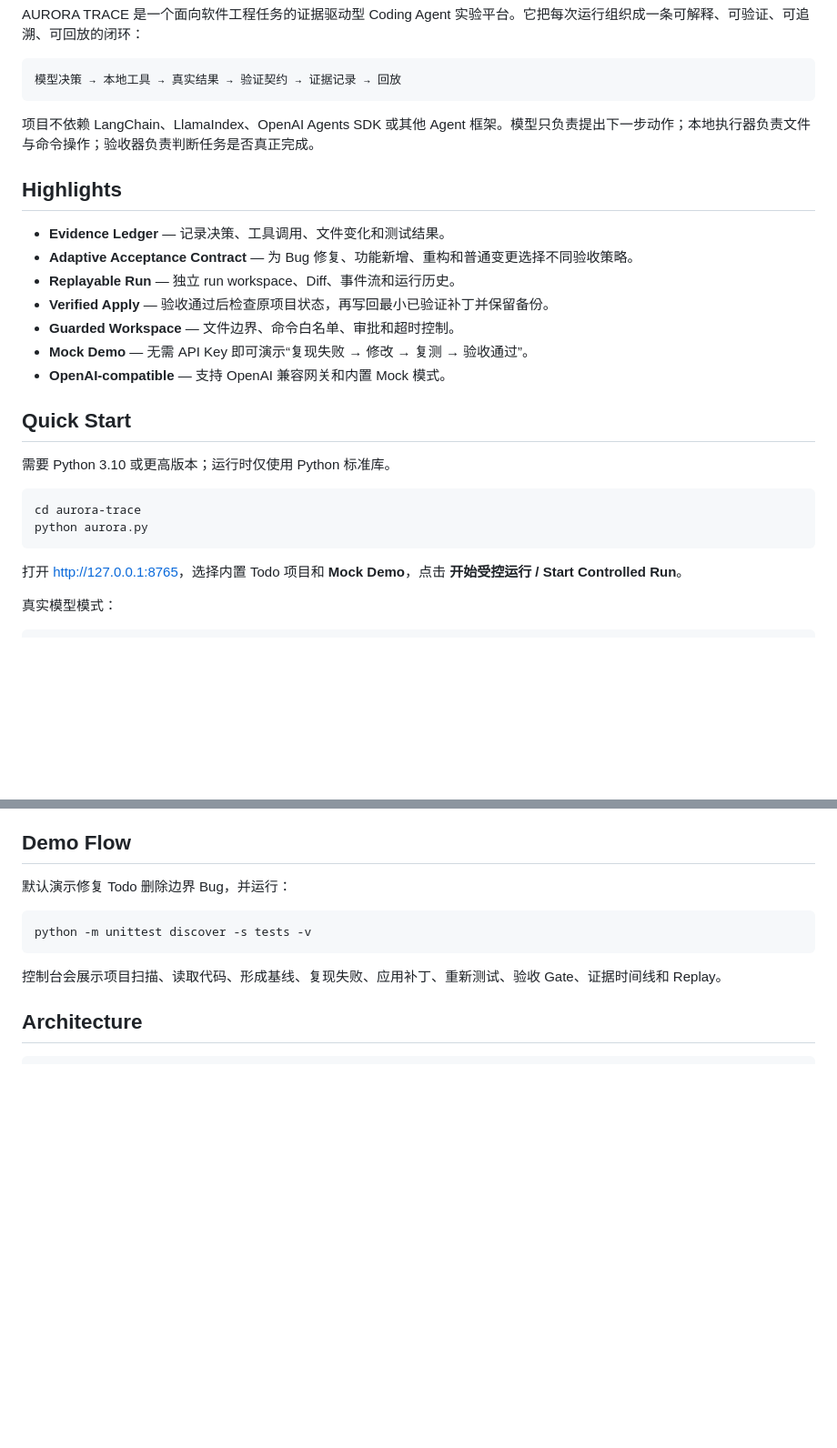
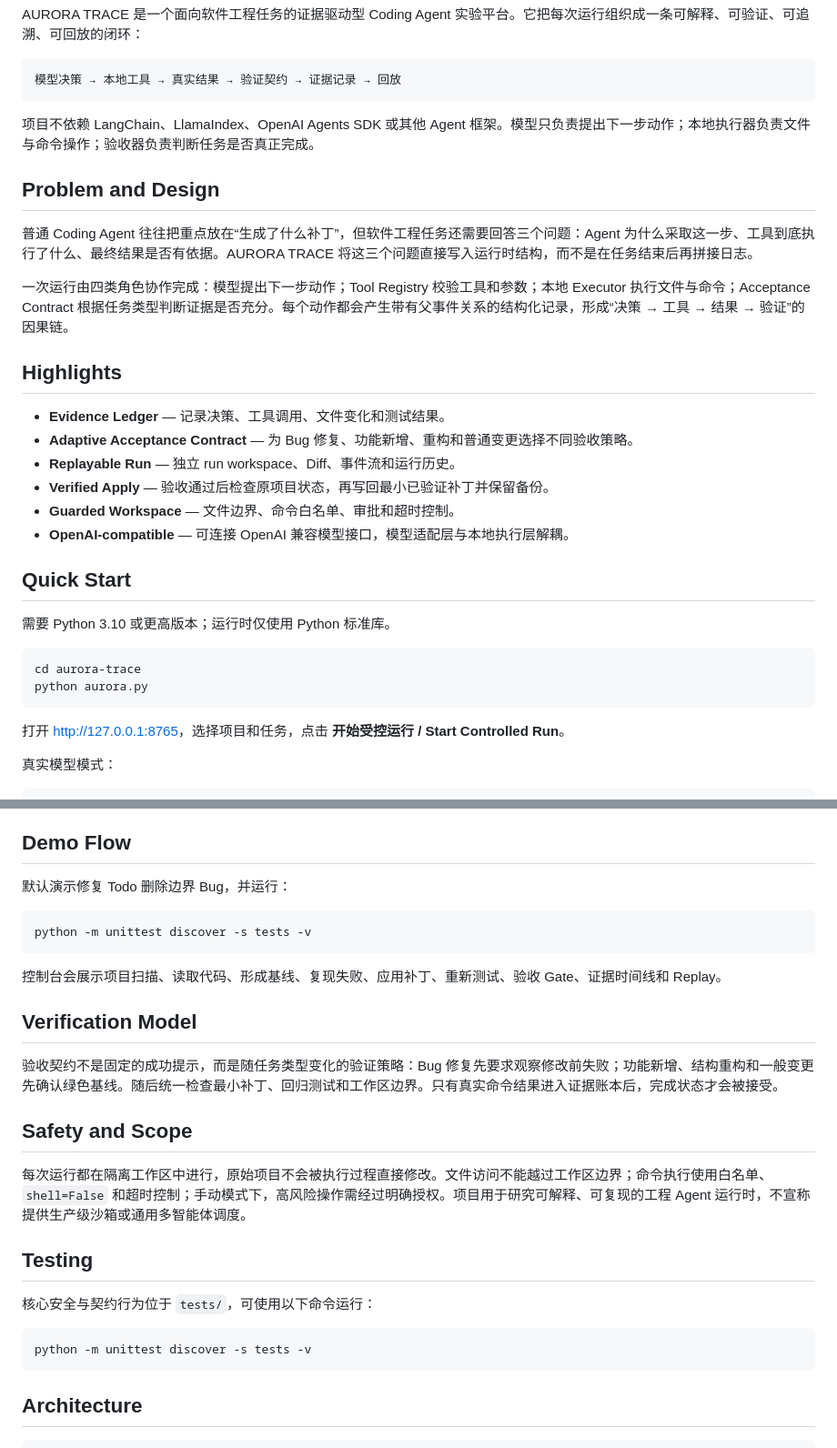
Before and after one commit to dyx6663/AURORA-TRACE, a Markdown page: README.md, 2 parts joined by grey strips. Shown at 91% size. Drawn GitHub-style; blank space fills up the shorter version.

Commit message:
docs: explain agent design and verification model

````diff
--- a/README.md
+++ b/README.md
@@ -28,6 +27,12 @@ AURORA TRACE 是一个面向软件工程任务的证据驱动型 Coding Agent
 
 项目不依赖 LangChain、LlamaIndex、OpenAI Agents SDK 或其他 Agent 框架。模型只负责提出下一步动作；本地执行器负责文件与命令操作；验收器负责判断任务是否真正完成。
 
+## Problem and Design
+
+普通 Coding Agent 往往把重点放在“生成了什么补丁”，但软件工程任务还需要回答三个问题：Agent 为什么采取这一步、工具到底执行了什么、最终结果是否有依据。AURORA TRACE 将这三个问题直接写入运行时结构，而不是在任务结束后再拼接日志。
+
+一次运行由四类角色协作完成：模型提出下一步动作；Tool Registry 校验工具和参数；本地 Executor 执行文件与命令；Acceptance Contract 根据任务类型判断证据是否充分。每个动作都会产生带有父事件关系的结构化记录，形成“决策 → 工具 → 结果 → 验证”的因果链。
+
 ## Highlights
 
 - **Evidence Ledger** — 记录决策、工具调用、文件变化和测试结果。
@@ -35,8 +40,7 @@ AURORA TRACE 是一个面向软件工程任务的证据驱动型 Coding Agent
 - **Replayable Run** — 独立 run workspace、Diff、事件流和运行历史。
 - **Verified Apply** — 验收通过后检查原项目状态，再写回最小已验证补丁并保留备份。
 - **Guarded Workspace** — 文件边界、命令白名单、审批和超时控制。
-- **Mock Demo** — 无需 API Key 即可演示“复现失败 → 修改 → 复测 → 验收通过”。
-- **OpenAI-compatible** — 支持 OpenAI 兼容网关和内置 Mock 模式。
+- **OpenAI-compatible** — 可连接 OpenAI 兼容模型接口，模型适配层与本地执行层解耦。
 
 ## Quick Start
 
@@ -47,7 +51,7 @@ cd aurora-trace
 python aurora.py
 ```
 
-打开 <http://127.0.0.1:8765>，选择内置 Todo 项目和 **Mock Demo**，点击 **开始受控运行 / Start Controlled Run**。
+打开 <http://127.0.0.1:8765>，选择项目和任务，点击 **开始受控运行 / Start Controlled Run**。
 
 真实模型模式：
 
@@ -70,6 +74,22 @@ python -m unittest discover -s tests -v
 ```
 
 控制台会展示项目扫描、读取代码、形成基线、复现失败、应用补丁、重新测试、验收 Gate、证据时间线和 Replay。
+
+## Verification Model
+
+验收契约不是固定的成功提示，而是随任务类型变化的验证策略：Bug 修复先要求观察修改前失败；功能新增、结构重构和一般变更先确认绿色基线。随后统一检查最小补丁、回归测试和工作区边界。只有真实命令结果进入证据账本后，完成状态才会被接受。
+
+## Safety and Scope
+
+每次运行都在隔离工作区中进行，原始项目不会被执行过程直接修改。文件访问不能越过工作区边界；命令执行使用白名单、`shell=False` 和超时控制；手动模式下，高风险操作需经过明确授权。项目用于研究可解释、可复现的工程 Agent 运行时，不宣称提供生产级沙箱或通用多智能体调度。
+
+## Testing
+
+核心安全与契约行为位于 `tests/`，可使用以下命令运行：
+
+```powershell
+python -m unittest discover -s tests -v
+```
 
 ## Architecture
 
````
Also changed, not shown: other parts of README.md (+0 -1 lines).
